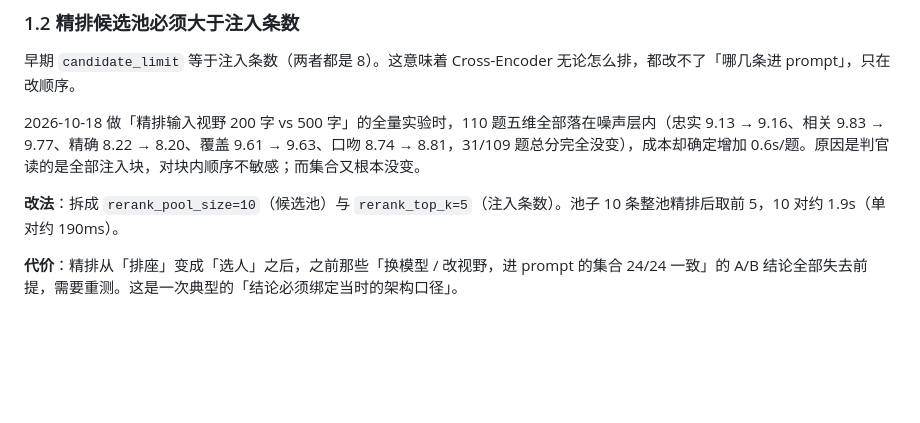
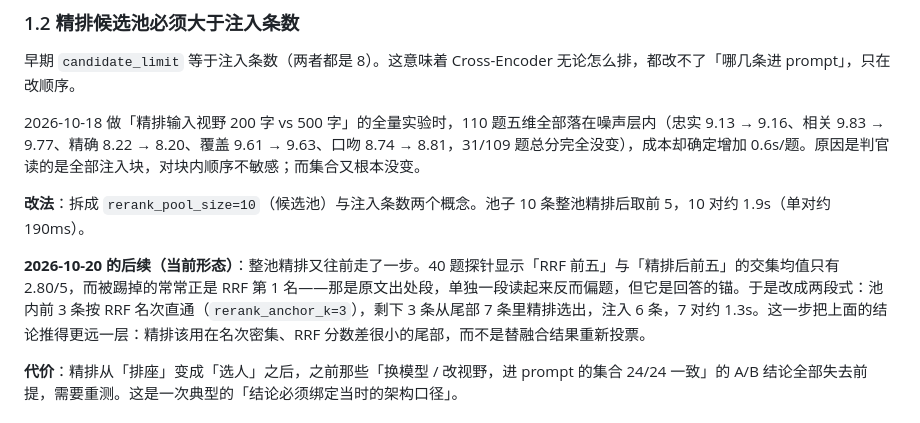
Before and after one commit to ThekingofAI91/cuxi, a Markdown page: docs/engineering-notes.md, the part around the change. GitHub-like rendering; blank space fills up the shorter version.

Commit message:
设计笔记补记精排两段式选人的由来
- 整池精排会踢掉 RRF 第 1 名的原文出处段：40 题探针里前五交集均值只有 2.80/5
- 改为前 3 条按 RRF 名次直通、尾部 7 条精排选 3，注入 6 条，7 对约 1.3 秒
- 明确精排的职责边界：用在名次密集的尾部，不替融合结果重新投票

```diff
--- a/docs/engineering-notes.md
+++ b/docs/engineering-notes.md
@@ -39,7 +39,9 @@
 
 2026-10-18 做「精排输入视野 200 字 vs 500 字」的全量实验时，110 题五维全部落在噪声层内（忠实 9.13 → 9.16、相关 9.83 → 9.77、精确 8.22 → 8.20、覆盖 9.61 → 9.63、口吻 8.74 → 8.81，31/109 题总分完全没变），成本却确定增加 0.6s/题。原因是判官读的是全部注入块，对块内顺序不敏感；而集合又根本没变。
 
-**改法**：拆成 `rerank_pool_size=10`（候选池）与 `rerank_top_k=5`（注入条数）。池子 10 条整池精排后取前 5，10 对约 1.9s（单对约 190ms）。
+**改法**：拆成 `rerank_pool_size=10`（候选池）与注入条数两个概念。池子 10 条整池精排后取前 5，10 对约 1.9s（单对约 190ms）。
+
+**2026-10-20 的后续（当前形态）**：整池精排又往前走了一步。40 题探针显示「RRF 前五」与「精排后前五」的交集均值只有 2.80/5，而被踢掉的常常正是 RRF 第 1 名——那是原文出处段，单独一段读起来反而偏题，但它是回答的锚。于是改成两段式：池内前 3 条按 RRF 名次直通（`rerank_anchor_k=3`），剩下 3 条从尾部 7 条里精排选出，注入 6 条，7 对约 1.3s。这一步把上面的结论推得更远一层：精排该用在名次密集、RRF 分数差很小的尾部，而不是替融合结果重新投票。
 
 **代价**：精排从「排座」变成「选人」之后，之前那些「换模型 / 改视野，进 prompt 的集合 24/24 一致」的 A/B 结论全部失去前提，需要重测。这是一次典型的「结论必须绑定当时的架构口径」。
 
```
